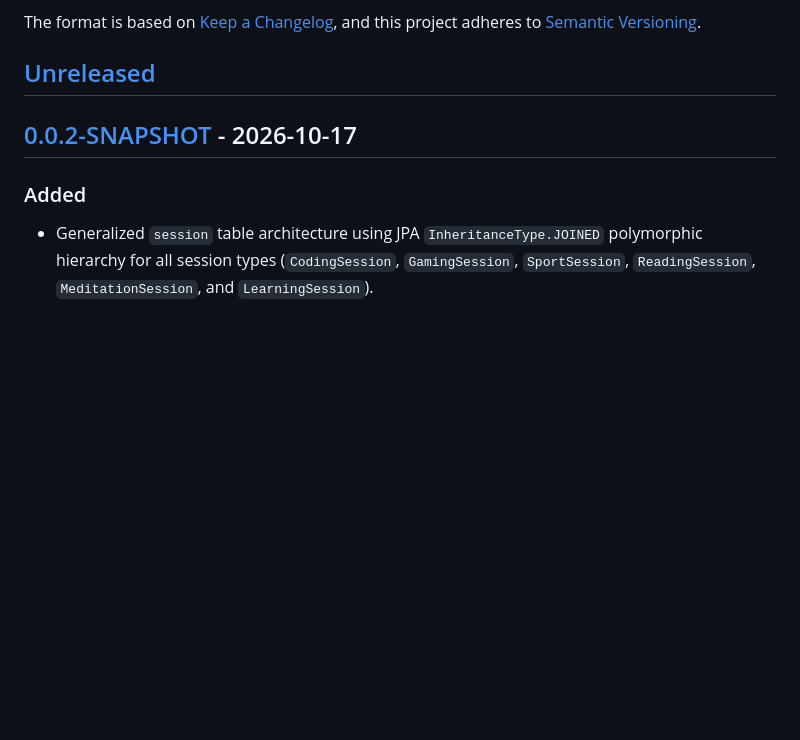
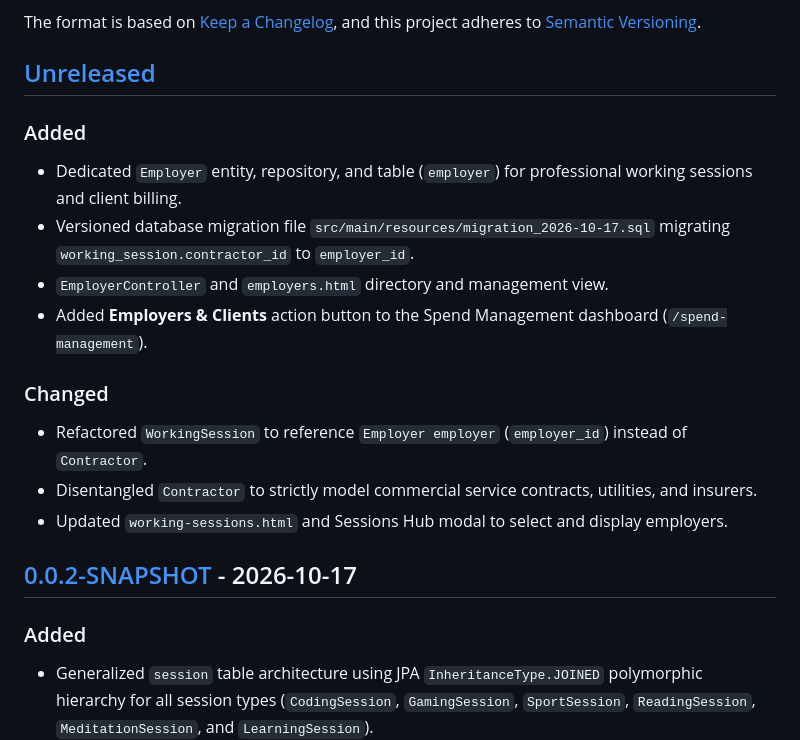
Before and after one commit to sidietz/slm, a Markdown page: CHANGELOG.md, the part around the change. GitHub-like rendering; blank space fills up the shorter version.

```diff
--- a/CHANGELOG.md
+++ b/CHANGELOG.md
@@ -6,6 +6,17 @@ The format is based on [Keep a Changelog](https://keepachangelog.com/en/1.1.0/),
 and this project adheres to [Semantic Versioning](https://semver.org/spec/v2.0.0.html).
 
 ## [Unreleased]
+
+### Added
+- Dedicated `Employer` entity, repository, and table (`employer`) for professional working sessions and client billing.
+- Versioned database migration file `src/main/resources/migration_2026-10-17.sql` migrating `working_session.contractor_id` to `employer_id`.
+- `EmployerController` and `employers.html` directory and management view.
+- Added **Employers & Clients** action button to the Spend Management dashboard (`/spend-management`).
+
+### Changed
+- Refactored `WorkingSession` to reference `Employer employer` (`employer_id`) instead of `Contractor`.
+- Disentangled `Contractor` to strictly model commercial service contracts, utilities, and insurers.
+- Updated `working-sessions.html` and Sessions Hub modal to select and display employers.
 
 ## [0.0.2-SNAPSHOT] - 2026-10-17
 
```
Also changed, not shown: DECISIONS.md (+14 -0 lines).
